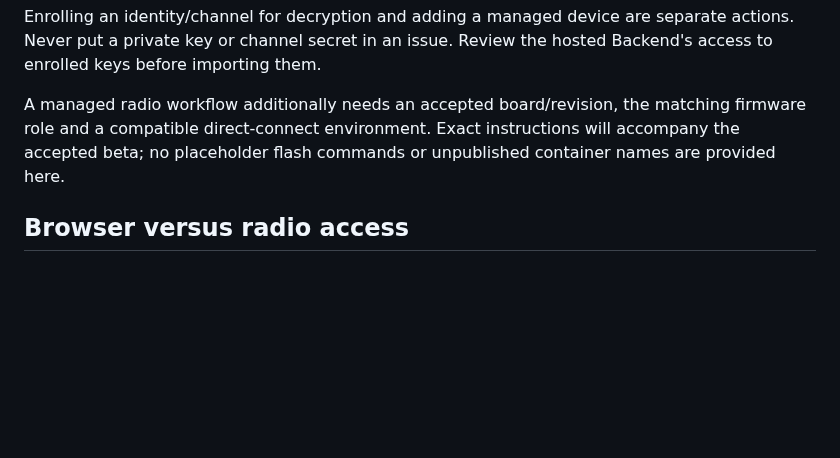
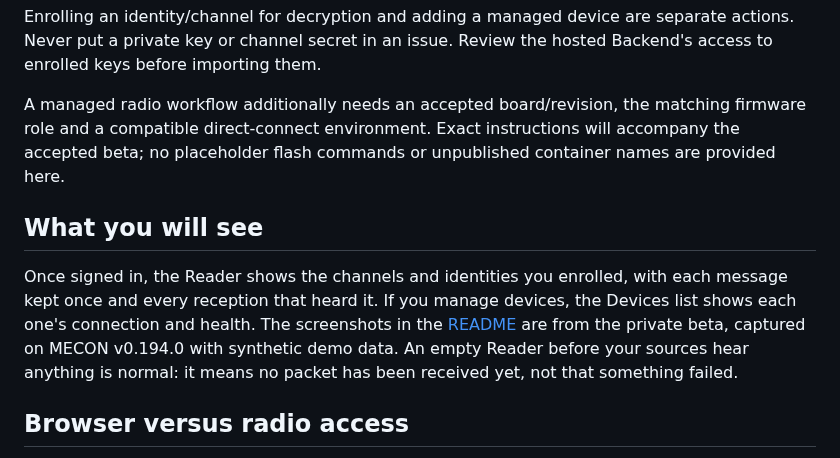
Before and after one commit to hoejriis/MeshContinuum, a Markdown page: docs/GETTING_STARTED.md, the part around the change. GitHub-like rendering; blank space fills up the shorter version.

```diff
--- a/docs/GETTING_STARTED.md
+++ b/docs/GETTING_STARTED.md
@@ -19,6 +19,10 @@ Enrolling an identity/channel for decryption and adding a managed device are sep
 
 A managed radio workflow additionally needs an accepted board/revision, the matching firmware role and a compatible direct-connect environment. Exact instructions will accompany the accepted beta; no placeholder flash commands or unpublished container names are provided here.
 
+## What you will see
+
+Once signed in, the Reader shows the channels and identities you enrolled, with each message kept once and every reception that heard it. If you manage devices, the Devices list shows each one's connection and health. The screenshots in the [README](../README.md#one-reader-more-reception) are from the private beta, captured on MECON v0.194.0 with synthetic demo data. An empty Reader before your sources hear anything is normal: it means no packet has been received yet, not that something failed.
+
 ## Browser versus radio access
 
 Reading through a reachable hosted Backend and directly attaching a radio are different workflows. The beta's documented direct setup path uses desktop Chrome/Edge for USB/BLE where the device supports it. Do not assume an iPhone or iPad browser can flash or directly attach a radio just because it can display the Reader. Accepted browser/OS combinations must be documented with the beta.
```
Also changed, not shown: README.md (+14 -0 lines), docs/images/device-configure-desktop.png (added), docs/images/devices-desktop.png (added), docs/images/reader-reception-desktop.png (added), docs/images/reader-reception-phone.png (added).
